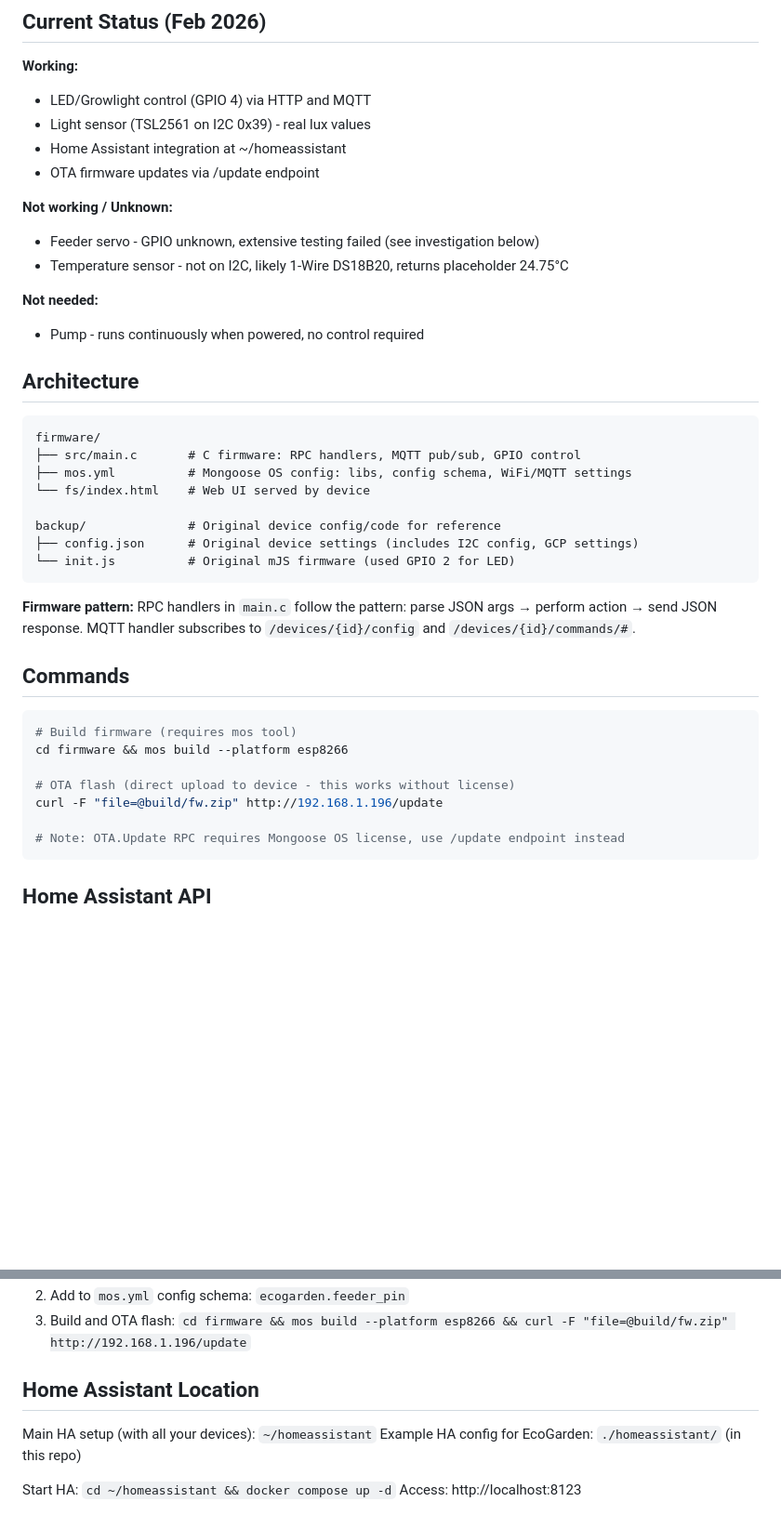
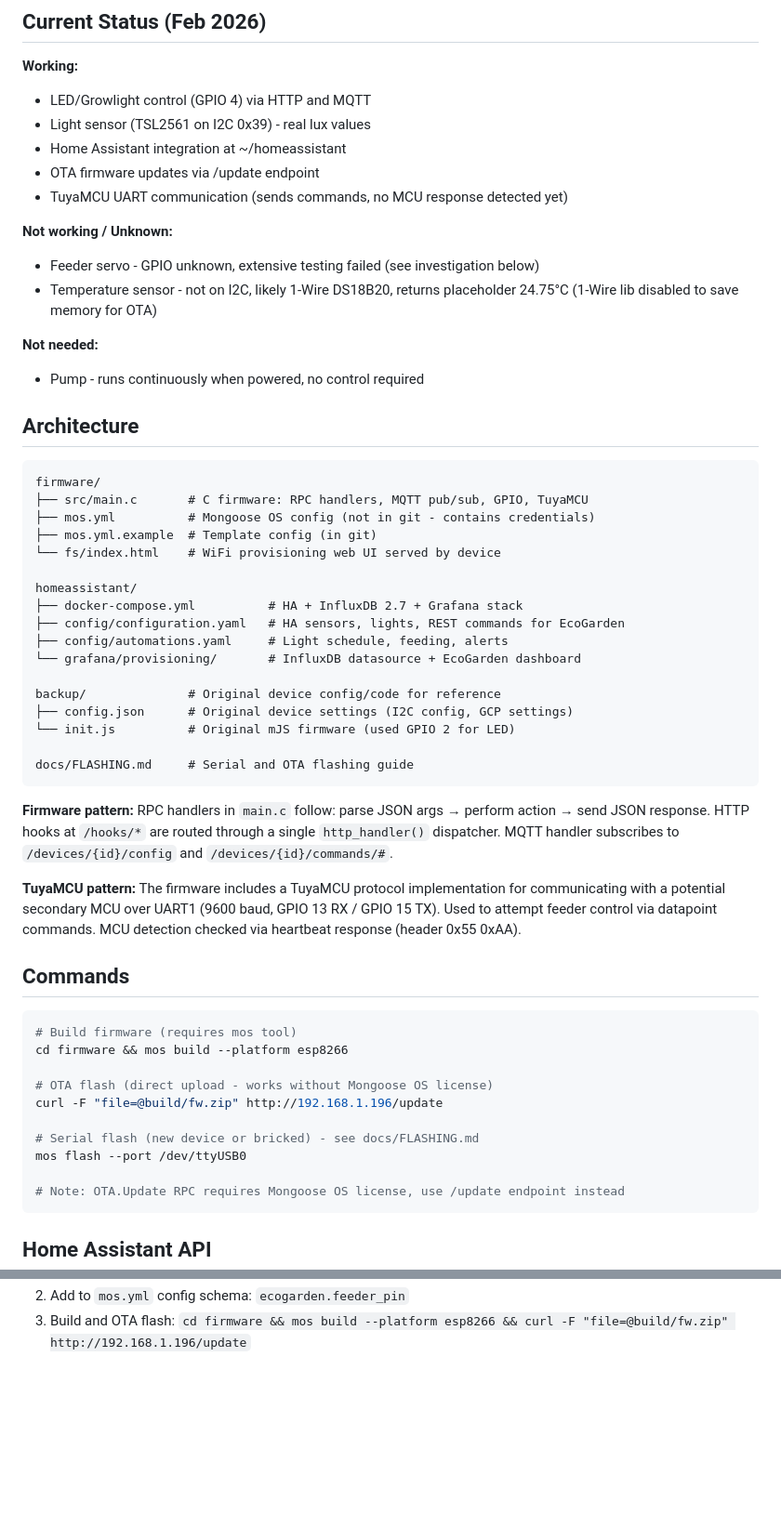
Before and after one commit to magnusmanders-web/ecogarden, a Markdown page: claude.md, 2 parts joined by grey strips. Shown at 93% size. Drawn GitHub-style; blank space fills up the shorter version.

````diff
--- a/claude.md
+++ b/claude.md
@@ -24,10 +24,11 @@ Reviving an EcoGarden (Kickstarter by Ecobloom) after their cloud service was de
 - Light sensor (TSL2561 on I2C 0x39) - real lux values
 - Home Assistant integration at ~/homeassistant
 - OTA firmware updates via /update endpoint
+- TuyaMCU UART communication (sends commands, no MCU response detected yet)
 
 **Not working / Unknown:**
 - Feeder servo - GPIO unknown, extensive testing failed (see investigation below)
-- Temperature sensor - not on I2C, likely 1-Wire DS18B20, returns placeholder 24.75°C
+- Temperature sensor - not on I2C, likely 1-Wire DS18B20, returns placeholder 24.75°C (1-Wire lib disabled to save memory for OTA)
 
 **Not needed:**
 - Pump - runs continuously when powered, no control required
@@ -36,16 +37,27 @@ Reviving an EcoGarden (Kickstarter by Ecobloom) after their cloud service was de
 
 ```
 firmware/
-├── src/main.c       # C firmware: RPC handlers, MQTT pub/sub, GPIO control
-├── mos.yml          # Mongoose OS config: libs, config schema, WiFi/MQTT settings
-└── fs/index.html    # Web UI served by device
+├── src/main.c       # C firmware: RPC handlers, MQTT pub/sub, GPIO, TuyaMCU
+├── mos.yml          # Mongoose OS config (not in git - contains credentials)
+├── mos.yml.example  # Template config (in git)
+└── fs/index.html    # WiFi provisioning web UI served by device
+
+homeassistant/
+├── docker-compose.yml          # HA + InfluxDB 2.7 + Grafana stack
+├── config/configuration.yaml   # HA sensors, lights, REST commands for EcoGarden
+├── config/automations.yaml     # Light schedule, feeding, alerts
+└── grafana/provisioning/       # InfluxDB datasource + EcoGarden dashboard
 
 backup/              # Original device config/code for reference
-├── config.json      # Original device settings (includes I2C config, GCP settings)
+├── config.json      # Original device settings (I2C config, GCP settings)
 └── init.js          # Original mJS firmware (used GPIO 2 for LED)
+
+docs/FLASHING.md     # Serial and OTA flashing guide
 ```
 
-**Firmware pattern:** RPC handlers in `main.c` follow the pattern: parse JSON args → perform action → send JSON response. MQTT handler subscribes to `/devices/{id}/config` and `/devices/{id}/commands/#`.
+**Firmware pattern:** RPC handlers in `main.c` follow: parse JSON args → perform action → send JSON response. HTTP hooks at `/hooks/*` are routed through a single `http_handler()` dispatcher. MQTT handler subscribes to `/devices/{id}/config` and `/devices/{id}/commands/#`.
+
+**TuyaMCU pattern:** The firmware includes a TuyaMCU protocol implementation for communicating with a potential secondary MCU over UART1 (9600 baud, GPIO 13 RX / GPIO 15 TX). Used to attempt feeder control via datapoint commands. MCU detection checked via heartbeat response (header 0x55 0xAA).
 
 ## Commands
 
@@ -53,8 +65,11 @@ backup/              # Original device config/code for reference
 # Build firmware (requires mos tool)
 cd firmware && mos build --platform esp8266
 
-# OTA flash (direct upload to device - this works without license)
+# OTA flash (direct upload - works without Mongoose OS license)
 curl -F "file=@build/fw.zip" http://192.168.1.196/update
+
+# Serial flash (new device or bricked) - see docs/FLASHING.md
+mos flash --port /dev/ttyUSB0
 
 # Note: OTA.Update RPC requires Mongoose OS license, use /update endpoint instead
 ```
@@ -201,10 +228,2 @@ When you have photos of the internals, look for and document:
 2. Add to `mos.yml` config schema: `ecogarden.feeder_pin`
 3. Build and OTA flash: `cd firmware && mos build --platform esp8266 && curl -F "file=@build/fw.zip" http://192.168.1.196/update`
-
-## Home Assistant Location
-
-Main HA setup (with all your devices): `~/homeassistant`
-Example HA config for EcoGarden: `./homeassistant/` (in this repo)
-
-Start HA: `cd ~/homeassistant && docker compose up -d`
-Access: http://localhost:8123
````
Also changed, not shown: other parts of claude.md (+35 -23 lines).
